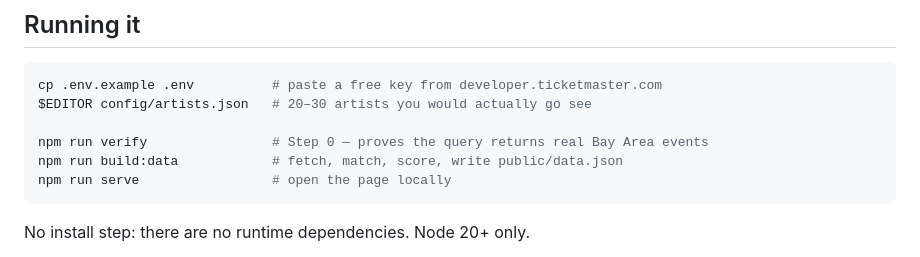
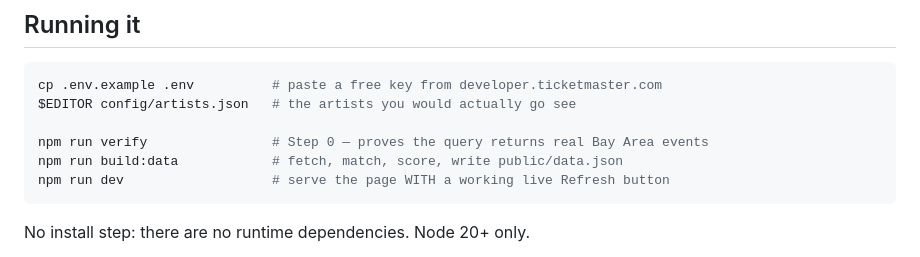
Before and after one commit to natelevietnam/live-event-rec, a Markdown page: README.md, the part around one of its changes. Rendered like a GitHub page.

````diff
--- a/README.md
+++ b/README.md
@@ -33,11 +33,11 @@ These are load-bearing, not decoration.
 
 ```bash
 cp .env.example .env          # paste a free key from developer.ticketmaster.com
-$EDITOR config/artists.json   # 20–30 artists you would actually go see
+$EDITOR config/artists.json   # the artists you would actually go see
 
 npm run verify                # Step 0 — proves the query returns real Bay Area events
 npm run build:data            # fetch, match, score, write public/data.json
-npm run serve                 # open the page locally
+npm run dev                   # serve the page WITH a working live Refresh button
 ```
 
 No install step: there are no runtime dependencies. Node 20+ only.
````
Also changed, not shown: other parts of README.md (+40 -8 lines), docs/gameplan.md (+11 -9 lines).
